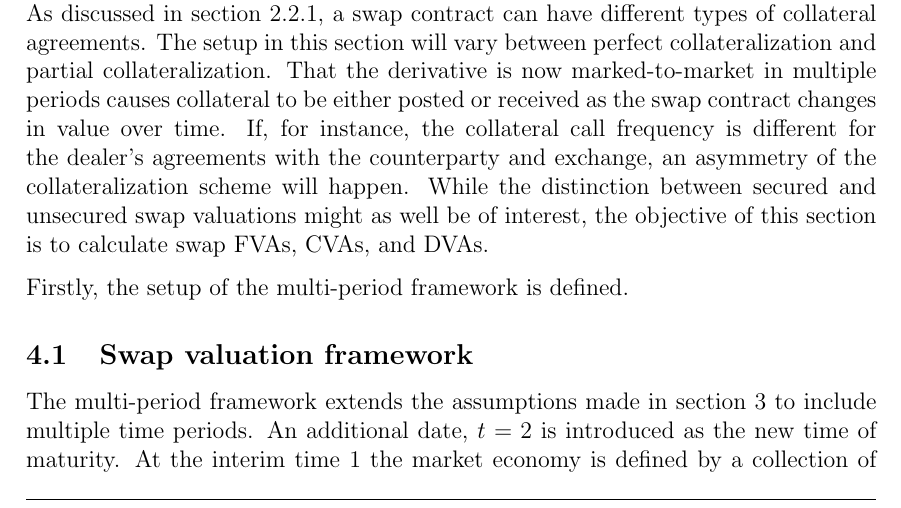
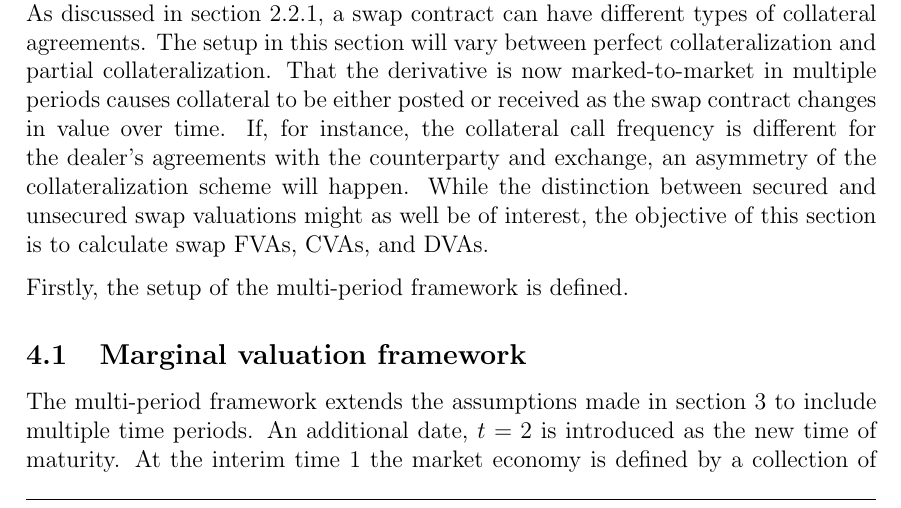
Before and after one commit to sebastianbaltser/master-thesis, a LaTeX thesis (thesis/main.tex, which reads thesis/content/body-matter/swap-contract/valuation-framework.tex): part of page 44 of 46, cut so that both start at the same text. Compiled offline with pdfLaTeX.

Commit message:
Change section title

```diff
--- a/thesis/content/body-matter/swap-contract/valuation-framework.tex
+++ b/thesis/content/body-matter/swap-contract/valuation-framework.tex
@@ -2,7 +2,7 @@
 \documentclass[main.tex]{subfiles}
 
 \begin{document}
-    \subsection{Swap valuation framework}
+    \subsection{Marginal valuation framework}
         The multi-period framework extends the assumptions made in \cref{sec:spm} to include multiple time periods.
         An additional date, $t=2$ is introduced as the new time of maturity.
         At the interim time 1 the market economy is defined by a collection of random variables,
```
